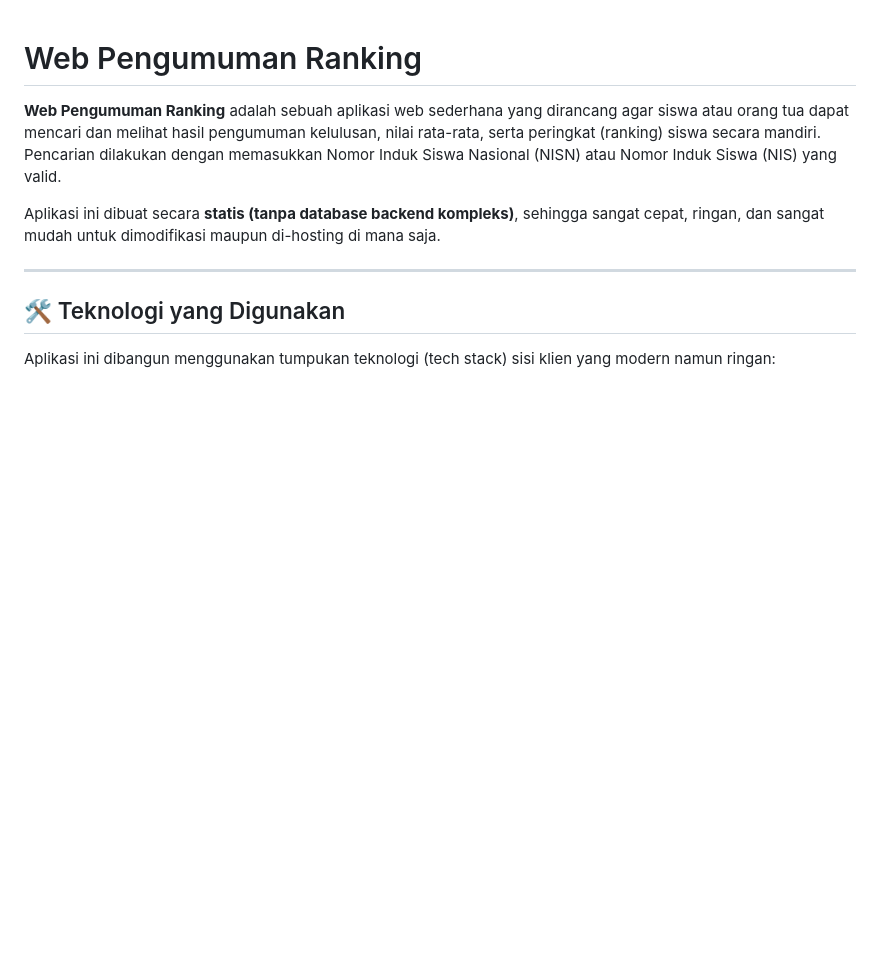
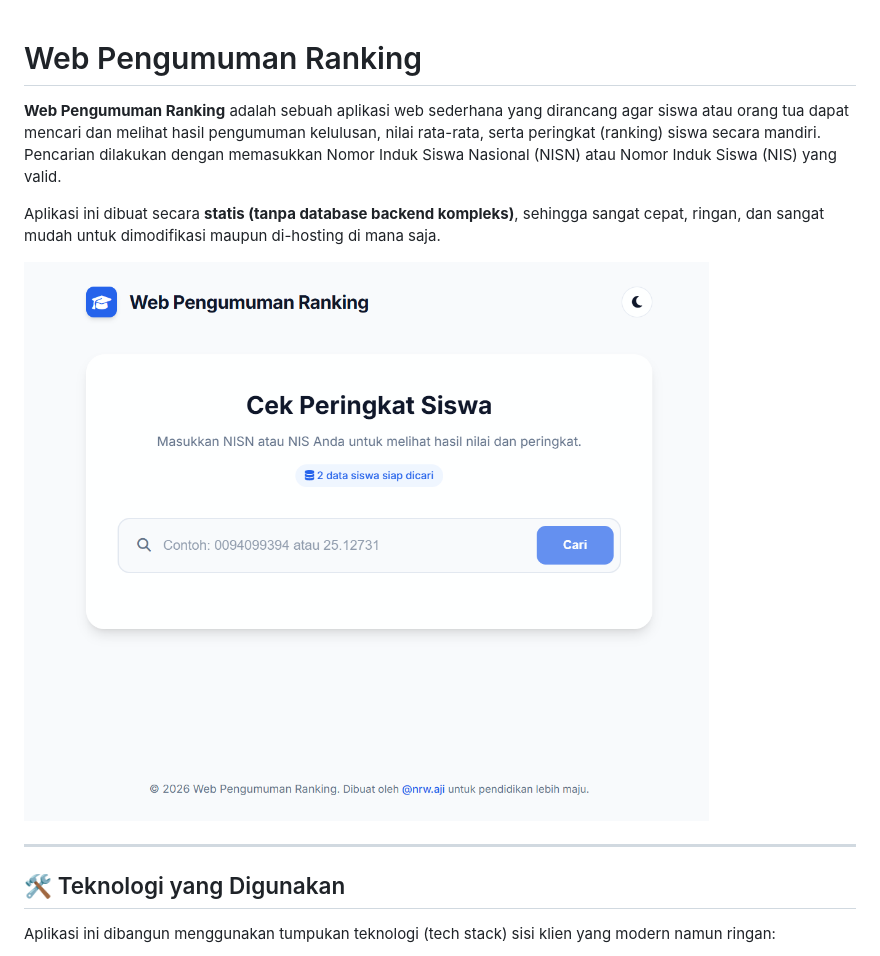
Before and after one commit to nrwahyuaji/web-pengumuman, a Markdown page: README.md, the part around the change. GitHub-like rendering; pictures changed too: assets/tampilan.png (added); blank space fills up the shorter version.

Commit message:
Update: readme.md - memberikan tampilan SS aplikasi

```diff
--- a/README.md
+++ b/README.md
@@ -3,6 +3,8 @@
 **Web Pengumuman Ranking** adalah sebuah aplikasi web sederhana yang dirancang agar siswa atau orang tua dapat mencari dan melihat hasil pengumuman kelulusan, nilai rata-rata, serta peringkat (ranking) siswa secara mandiri. Pencarian dilakukan dengan memasukkan Nomor Induk Siswa Nasional (NISN) atau Nomor Induk Siswa (NIS) yang valid.
 
 Aplikasi ini dibuat secara **statis (tanpa database backend kompleks)**, sehingga sangat cepat, ringan, dan sangat mudah untuk dimodifikasi maupun di-hosting di mana saja.
+
+![Tampilan Aplikasi Web Pengumuman Ranking](./assets/tampilan.png)
 
 ---
 
```
